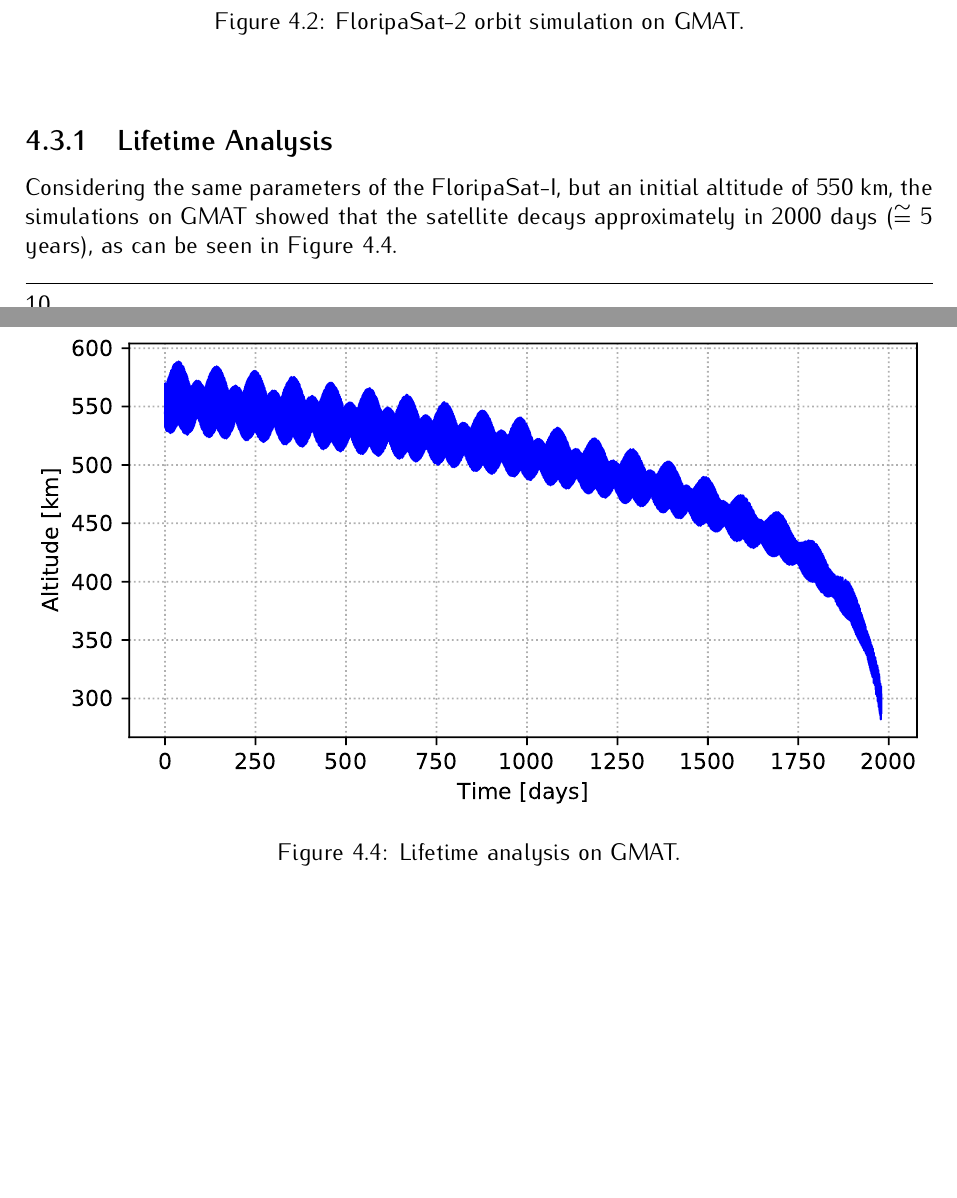
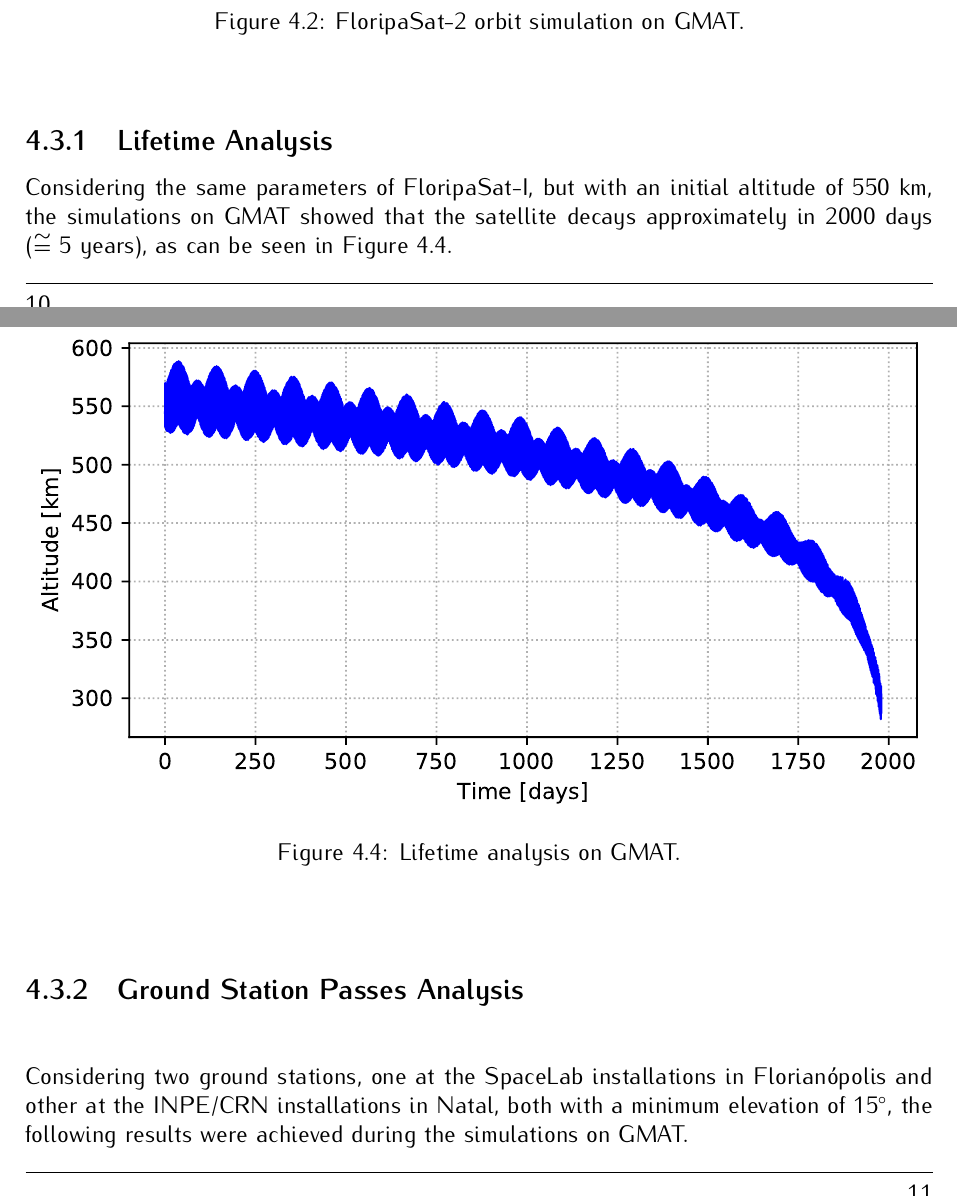
Before and after one commit to spacelab-ufsc/floripasat2-doc, a LaTeX book (main.tex, which reads chapters/overall.tex): two parts of pages 24 and 25 of 78, joined at a grey line, cut so that both start at the same text, the shorter picture padded with empty space. Compiled offline with pdfLaTeX.

Commit message:
overall: Adding the ground stations passes analysis #38

```diff
--- a/chapters/overall.tex
+++ b/chapters/overall.tex
@@ -96,7 +96,7 @@ The following parameters were chosen for the setup of GMAT software:
 
 \subsection{Lifetime Analysis}
 
-Considering the same parameters of the FloripaSat-I, but an initial altitude of 550 km, the simulations on GMAT showed that the satellite decays approximately in 2000 days ($\cong$ 5 years), as can be seen in \autoref{fig:lifetime-analysis}.
+Considering the same parameters of FloripaSat-I, but with an initial altitude of 550 km, the simulations on GMAT showed that the satellite decays approximately in 2000 days ($\cong$ 5 years), as can be seen in \autoref{fig:lifetime-analysis}.
 
 \begin{figure}[!ht]
     \begin{center}
@@ -105,6 +105,12 @@ Considering the same parameters of the FloripaSat-I, but an initial altitude of
         \label{fig:lifetime-analysis}
     \end{center}
 \end{figure}
+
+\subsection{Ground Station Passes Analysis}
+
+Considering two ground stations, one at the SpaceLab installations in Florianópolis and other at the INPE/CRN installations in Natal, both with a minimum elevation of 15$^{\circ}$, the following results were achieved during the simulations on GMAT.
+
+
 
 \section{Power Budget}
 
```
